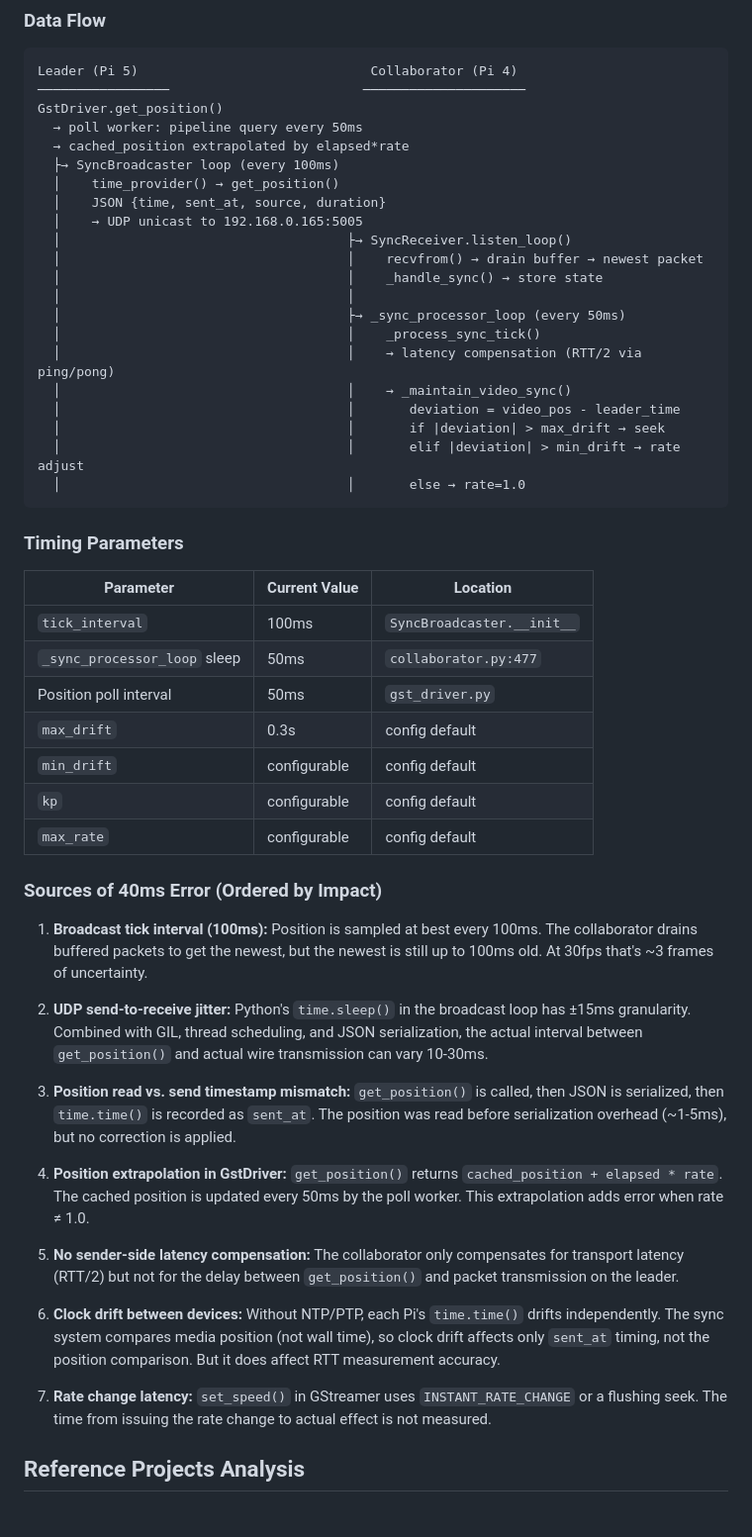
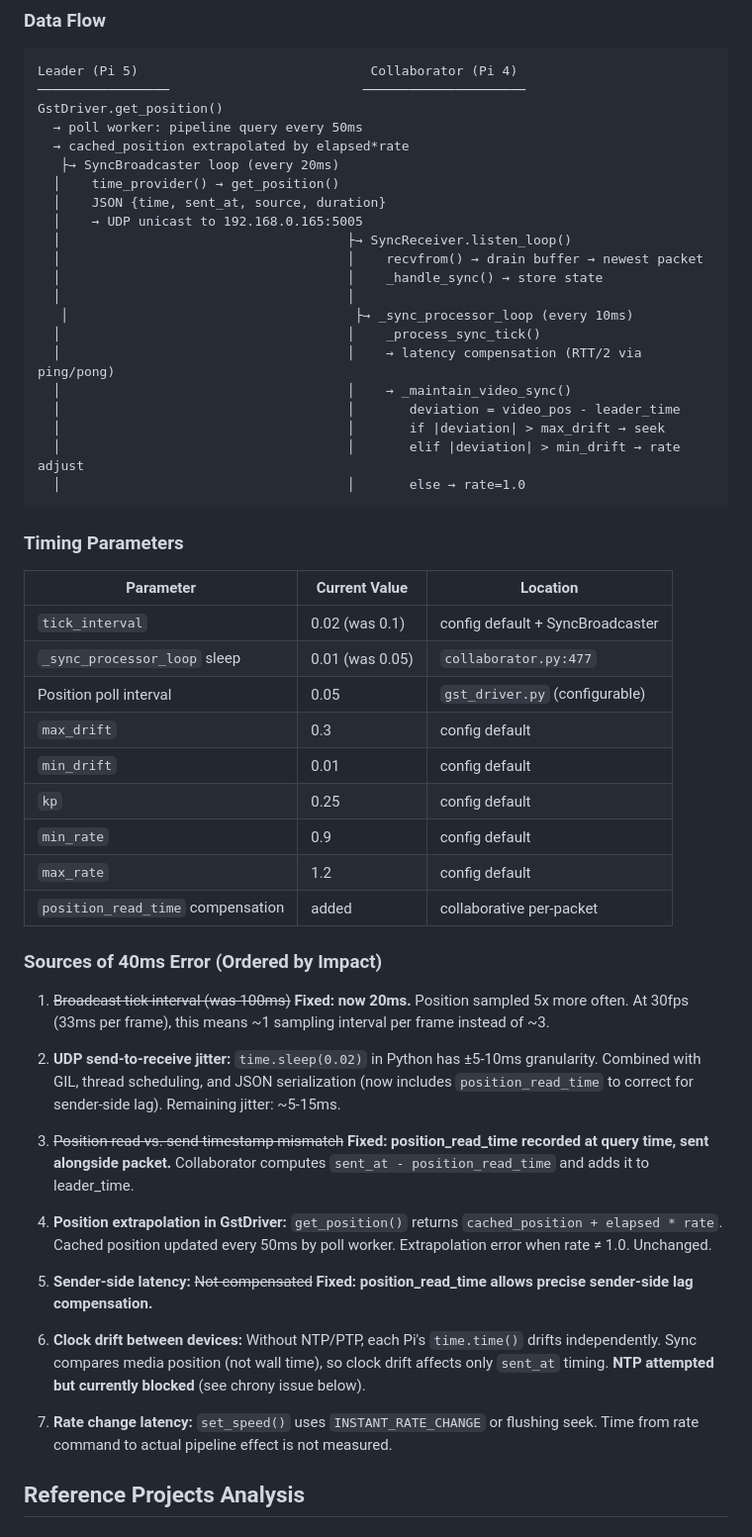
Before and after one commit to prismspecs/kitchenSync, a Markdown page: research/research.md, the part around one of its changes. Shown at 99% size. Rendered like a GitHub page.

```diff
--- a/research/research.md
+++ b/research/research.md
@@ -12,7 +12,7 @@ Leader (Pi 5)                              Collaborator (Pi 4)
 GstDriver.get_position()
   → poll worker: pipeline query every 50ms
   → cached_position extrapolated by elapsed*rate
-  ├→ SyncBroadcaster loop (every 100ms)
+   ├→ SyncBroadcaster loop (every 20ms)
   │    time_provider() → get_position()
   │    JSON {time, sent_at, source, duration}
   │    → UDP unicast to 192.168.0.165:5005
@@ -20,7 +20,7 @@ GstDriver.get_position()
   │                                     │    recvfrom() → drain buffer → newest packet
   │                                     │    _handle_sync() → store state
   │                                     │
-  │                                     ├→ _sync_processor_loop (every 50ms)
+   │                                     ├→ _sync_processor_loop (every 10ms)
   │                                     │    _process_sync_tick()
   │                                     │    → latency compensation (RTT/2 via ping/pong)
   │                                     │    → _maintain_video_sync()
@@ -34,29 +34,31 @@ GstDriver.get_position()
 
 | Parameter | Current Value | Location |
 |---|---|---|
-| `tick_interval` | 100ms | `SyncBroadcaster.__init__` |
-| `_sync_processor_loop` sleep | 50ms | `collaborator.py:477` |
-| Position poll interval | 50ms | `gst_driver.py` |
-| `max_drift` | 0.3s | config default |
-| `min_drift` | configurable | config default |
-| `kp` | configurable | config default |
-| `max_rate` | configurable | config default |
+| `tick_interval` | 0.02 (was 0.1) | config default + SyncBroadcaster |
+| `_sync_processor_loop` sleep | 0.01 (was 0.05) | `collaborator.py:477` |
+| Position poll interval | 0.05 | `gst_driver.py` (configurable) |
+| `max_drift` | 0.3 | config default |
+| `min_drift` | 0.01 | config default |
+| `kp` | 0.25 | config default |
+| `min_rate` | 0.9 | config default |
+| `max_rate` | 1.2 | config default |
+| `position_read_time` compensation | added | collaborative per-packet |
 
 ### Sources of 40ms Error (Ordered by Impact)
 
-1. **Broadcast tick interval (100ms):** Position is sampled at best every 100ms. The collaborator drains buffered packets to get the newest, but the newest is still up to 100ms old. At 30fps that's ~3 frames of uncertainty.
+1. ~~Broadcast tick interval (was 100ms)~~ **Fixed: now 20ms.** Position sampled 5x more often. At 30fps (33ms per frame), this means ~1 sampling interval per frame instead of ~3.
 
-2. **UDP send-to-receive jitter:** Python's `time.sleep()` in the broadcast loop has ±15ms granularity. Combined with GIL, thread scheduling, and JSON serialization, the actual interval between `get_position()` and actual wire transmission can vary 10-30ms.
+2. **UDP send-to-receive jitter:** `time.sleep(0.02)` in Python has ±5-10ms granularity. Combined with GIL, thread scheduling, and JSON serialization (now includes `position_read_time` to correct for sender-side lag). Remaining jitter: ~5-15ms.
 
-3. **Position read vs. send timestamp mismatch:** `get_position()` is called, then JSON is serialized, then `time.time()` is recorded as `sent_at`. The position was read before serialization overhead (~1-5ms), but no correction is applied.
+3. ~~Position read vs. send timestamp mismatch~~ **Fixed: position_read_time recorded at query time, sent alongside packet.** Collaborator computes `sent_at - position_read_time` and adds it to leader_time.
 
-4. **Position extrapolation in GstDriver:** `get_position()` returns `cached_position + elapsed * rate`. The cached position is updated every 50ms by the poll worker. This extrapolation adds error when rate ≠ 1.0.
+4. **Position extrapolation in GstDriver:** `get_position()` returns `cached_position + elapsed * rate`. Cached position updated every 50ms by poll worker. Extrapolation error when rate ≠ 1.0. Unchanged.
 
-5. **No sender-side latency compensation:** The collaborator only compensates for transport latency (RTT/2) but not for the delay between `get_position()` and packet transmission on the leader.
+5. **Sender-side latency:** ~~Not compensated~~ **Fixed: position_read_time allows precise sender-side lag compensation.**
 
-6. **Clock drift between devices:** Without NTP/PTP, each Pi's `time.time()` drifts independently. The sync system compares media position (not wall time), so clock drift affects only `sent_at` timing, not the position comparison. But it does affect RTT measurement accuracy.
+6. **Clock drift between devices:** Without NTP/PTP, each Pi's `time.time()` drifts independently. Sync compares media position (not wall time), so clock drift affects only `sent_at` timing. **NTP attempted but currently blocked** (see chrony issue below).
 
-7. **Rate change latency:** `set_speed()` in GStreamer uses `INSTANT_RATE_CHANGE` or a flushing seek. The time from issuing the rate change to actual effect is not measured.
+7. **Rate change latency:** `set_speed()` uses `INSTANT_RATE_CHANGE` or flushing seek. Time from rate command to actual pipeline effect is not measured.
 
 ## Reference Projects Analysis
 
```
Also changed, not shown: other parts of research/research.md (+66 -22 lines).
